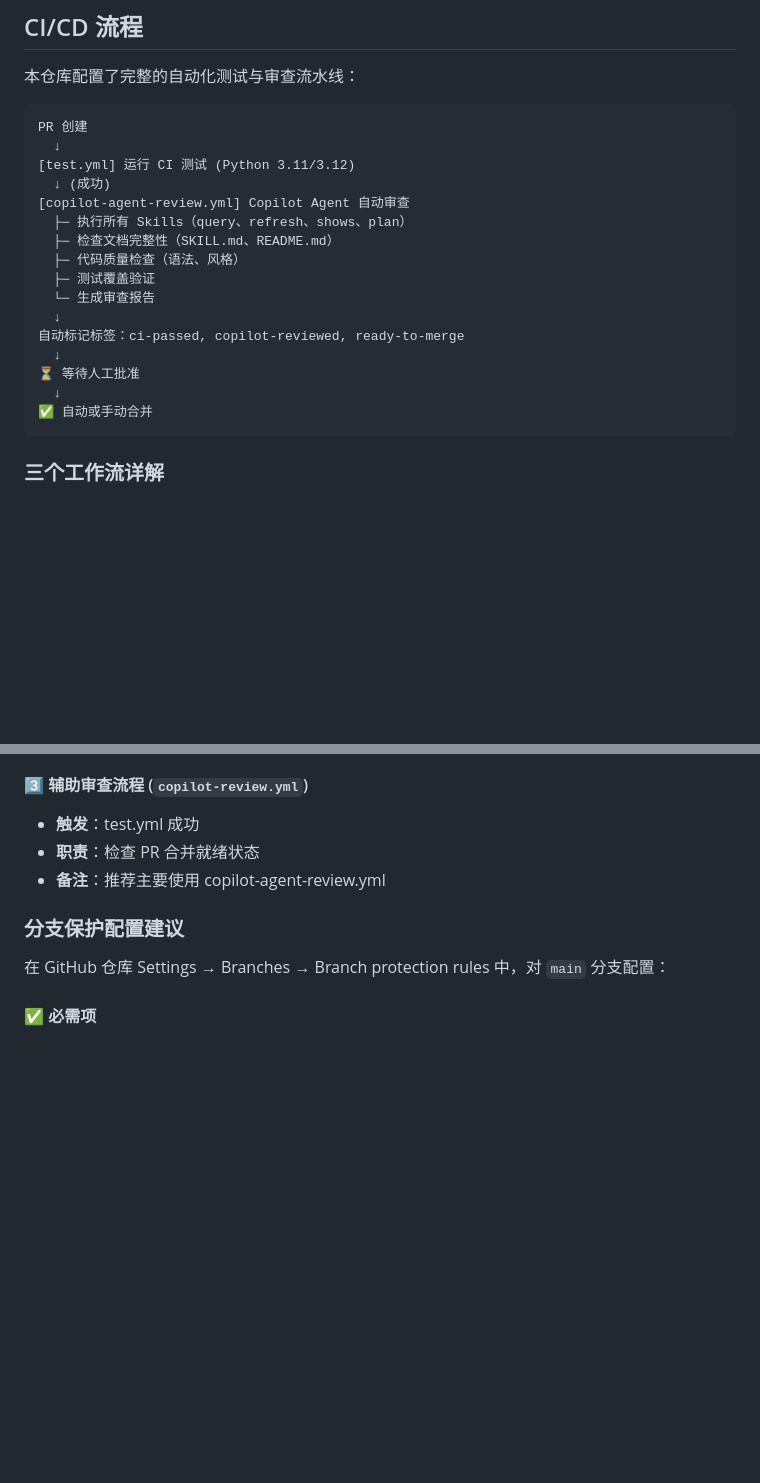
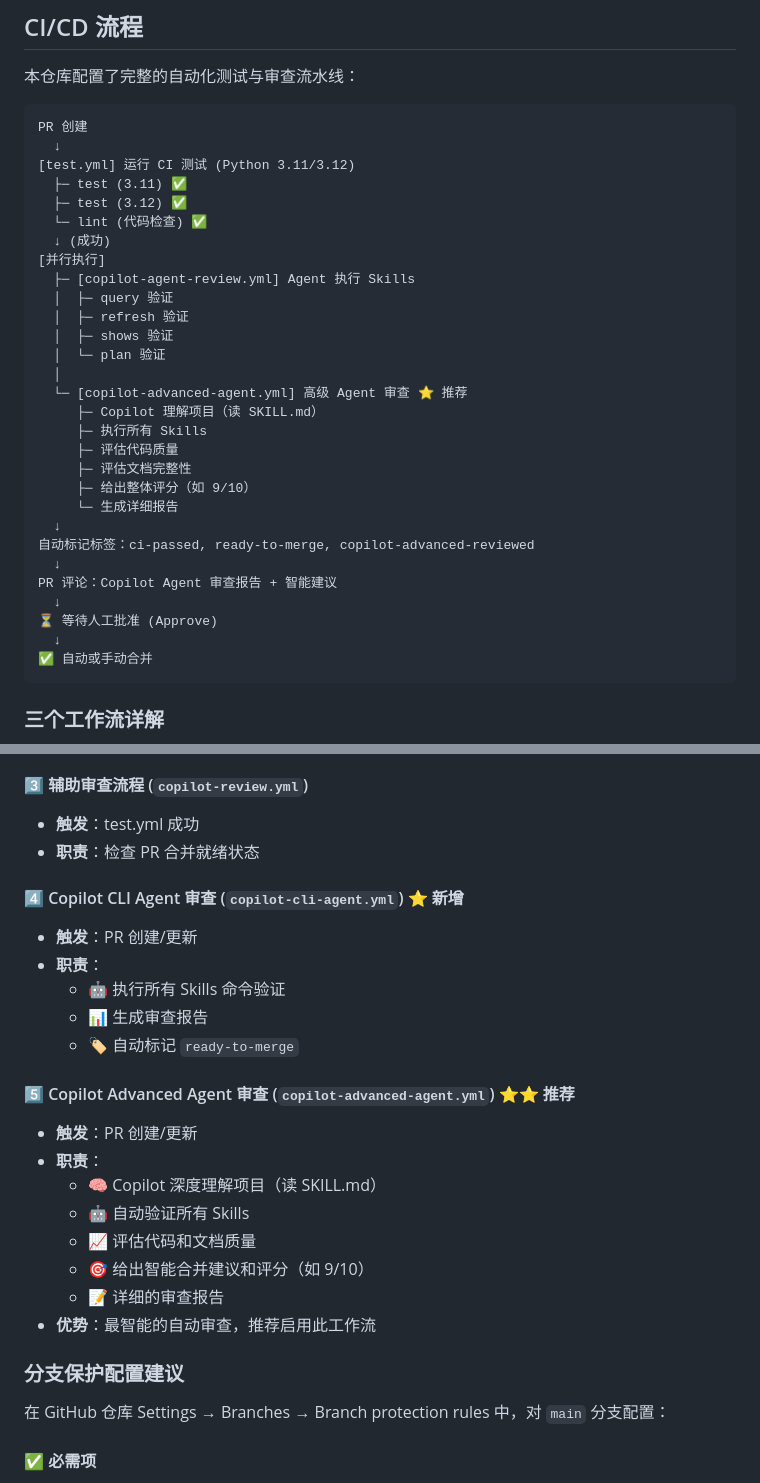
Before and after one commit to NannaOlympicBroadcast/snh48-mcp-server, a Markdown page: README.md, 2 parts joined by grey strips. GitHub-like rendering; blank space fills up the shorter version.

Commit message:
docs: 更新 README 说明新增的 Copilot Agent 工作流
更新内容：
- 添加 copilot-cli-agent.yml 和 copilot-advanced-agent.yml 的说明
- 标记 copilot-advanced-agent.yml 为推荐方案
- 更新工作流流程图，显示并行执行的两个 Agent 工作流
- 说明 Copilot Agent 的智能特性（理解 SKILL.md、评分、建议）

工作流流程现在包括：
1. test.yml - CI 测试
2. copilot-cli-agent.yml - Skills 验证
3. copilot-advanced-agent.yml - 高级智能审查 ⭐
4. 自动标记和评论
5. 人工批准
6. 自动合并

https://claude.ai/code/session_01S1pmRHnvtCA2GMbSfcZRg8

````diff
--- a/README.md
+++ b/README.md
@@ -75,17 +75,30 @@ snh48-mcp-server/
 PR 创建
   ↓
 [test.yml] 运行 CI 测试 (Python 3.11/3.12)
+  ├─ test (3.11) ✅
+  ├─ test (3.12) ✅
+  └─ lint (代码检查) ✅
   ↓ (成功)
-[copilot-agent-review.yml] Copilot Agent 自动审查
-  ├─ 执行所有 Skills（query、refresh、shows、plan）
-  ├─ 检查文档完整性（SKILL.md、README.md）
-  ├─ 代码质量检查（语法、风格）
-  ├─ 测试覆盖验证
-  └─ 生成审查报告
+[并行执行]
+  ├─ [copilot-agent-review.yml] Agent 执行 Skills
+  │  ├─ query 验证
+  │  ├─ refresh 验证
+  │  ├─ shows 验证
+  │  └─ plan 验证
+  │
+  └─ [copilot-advanced-agent.yml] 高级 Agent 审查 ⭐ 推荐
+     ├─ Copilot 理解项目（读 SKILL.md）
+     ├─ 执行所有 Skills
+     ├─ 评估代码质量
+     ├─ 评估文档完整性
+     ├─ 给出整体评分（如 9/10）
+     └─ 生成详细报告
   ↓
-自动标记标签：ci-passed, copilot-reviewed, ready-to-merge
+自动标记标签：ci-passed, ready-to-merge, copilot-advanced-reviewed
   ↓
-⏳ 等待人工批准
+PR 评论：Copilot Agent 审查报告 + 智能建议
+  ↓
+⏳ 等待人工批准 (Approve)
   ↓
 ✅ 自动或手动合并
 ```
@@ -117,7 +130,23 @@ PR 创建
 #### 3️⃣ 辅助审查流程 (`copilot-review.yml`)
 - **触发**：test.yml 成功
 - **职责**：检查 PR 合并就绪状态
-- **备注**：推荐主要使用 copilot-agent-review.yml
+
+#### 4️⃣ Copilot CLI Agent 审查 (`copilot-cli-agent.yml`) ⭐ 新增
+- **触发**：PR 创建/更新
+- **职责**：
+  - 🤖 执行所有 Skills 命令验证
+  - 📊 生成审查报告
+  - 🏷️ 自动标记 `ready-to-merge`
+
+#### 5️⃣ Copilot Advanced Agent 审查 (`copilot-advanced-agent.yml`) ⭐⭐ 推荐
+- **触发**：PR 创建/更新
+- **职责**：
+  - 🧠 Copilot 深度理解项目（读 SKILL.md）
+  - 🤖 自动验证所有 Skills
+  - 📈 评估代码和文档质量
+  - 🎯 给出智能合并建议和评分（如 9/10）
+  - 📝 详细的审查报告
+- **优势**：最智能的自动审查，推荐启用此工作流
 
 ### 分支保护配置建议
 
````
